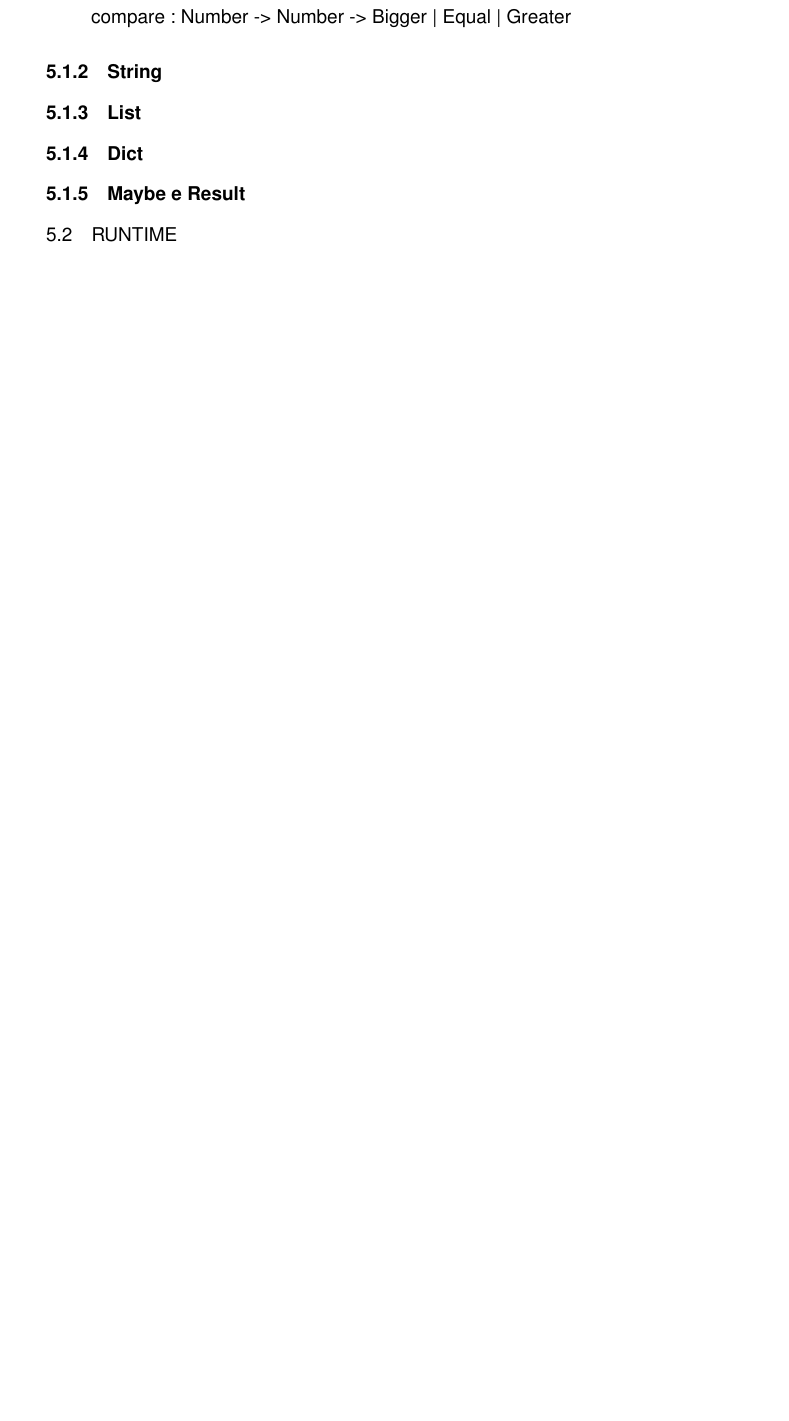
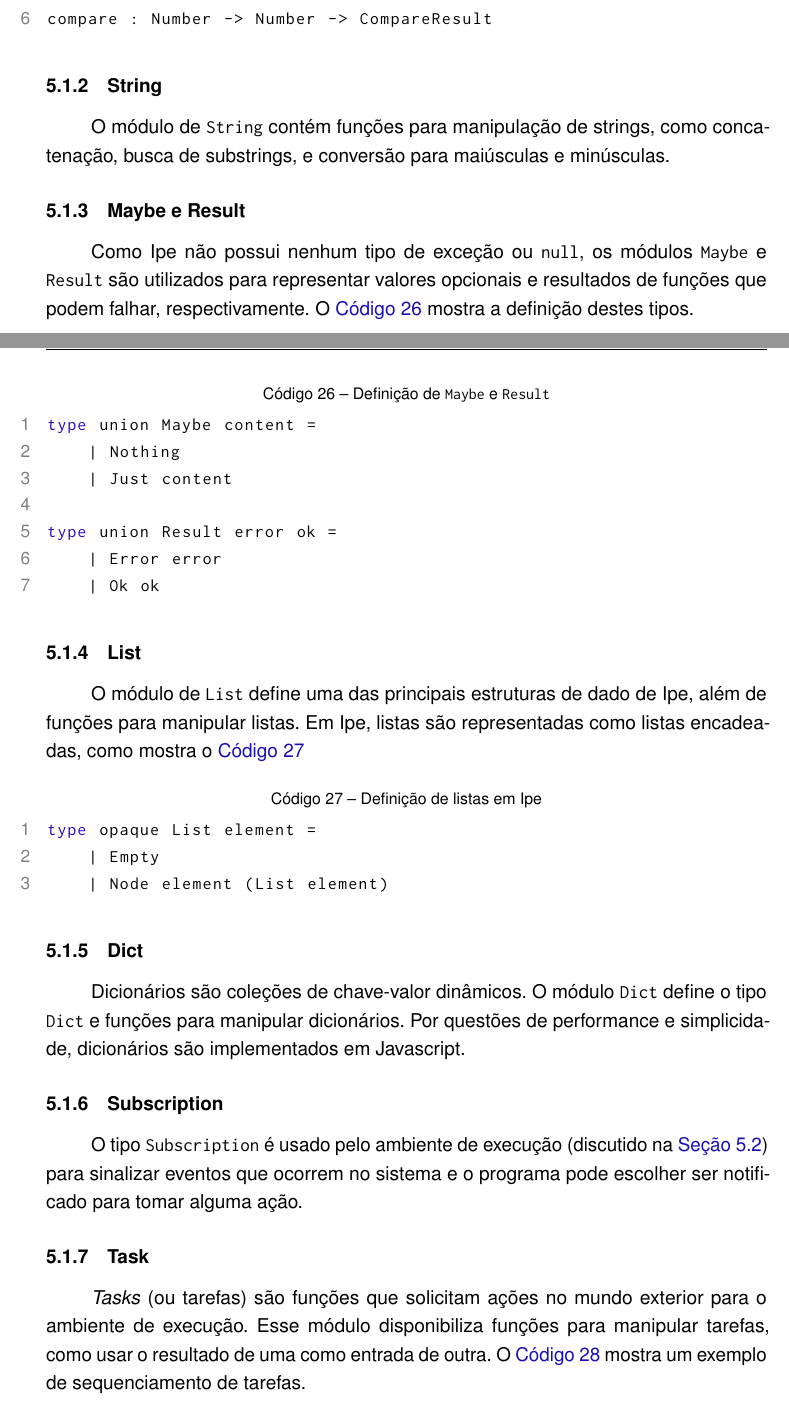
Before and after one commit to henriquecbuss/ipe-dissertation, a LaTeX thesis (main.tex, which reads chapters/5_programas_em_ipe.tex): part of page 39 of 42 before the commit and two parts of pages 39 and 40 of 44 after it, the two joined at a grey line, cut so that both start at the same text, the shorter picture padded with empty space. Compiled offline with pdfLaTeX.

Commit message:
Add chapter about ipe programs

```diff
--- a/chapters/5_programas_em_ipe.tex
+++ b/chapters/5_programas_em_ipe.tex
@@ -8,2 +20 @@
 \subsection{Number}
-compare : Number -> Number -> Bigger | Equal | Greater
@@ -9,0 +26 @@ compare : Number -> Number -> Bigger | Equal | Greater
+\begin{lstlisting}[label={lst:number-compare},caption={Comparação de números em Ipe}]
@@ -10,6 +32,56 @@ compare : Number -> Number -> Bigger | Equal | Greater
+compare : Number -> Number -> CompareResult
+\end{lstlisting}
+
 \subsection{String}
-\subsection{List}
-\subsection{Dict}
+
+O módulo de \texttt{String} contém funções para manipulação de strings, como
+concatenação, busca de substrings, e conversão para maiúsculas e minúsculas.
+
 \subsection{Maybe e Result}
 
-\section{Runtime}
+Como Ipe não possui nenhum tipo de exceção ou \texttt{null}, os módulos \texttt{Maybe}
+e \texttt{Result} são utilizados para representar valores opcionais e resultados
+de funções que podem falhar, respectivamente. O \autoref{lst:maybe-result-def}
+mostra a definição destes tipos.
+
+\begin{lstlisting}[label={lst:maybe-result-def},caption={Definição de \texttt{Maybe} e \texttt{Result}}]
+type union Maybe content =
+    | Nothing
+    | Just content
+
+type union Result error ok =
+    | Error error
+    | Ok ok
+\end{lstlisting}
+
+
+\subsection{List}
+
+O módulo de \texttt{List} define uma das principais estruturas de dado de Ipe,
+além de funções para manipular listas. Em Ipe, listas são representadas como
+listas encadeadas, como mostra o \autoref{lst:list-def}
+
+\begin{lstlisting}[label={lst:list-def},caption={Definição de listas em Ipe}]
+type opaque List element =
+    | Empty
+    | Node element (List element)
+\end{lstlisting}
+
+\subsection{Dict}
+
+Dicionários são coleções de chave-valor dinâmicos. O módulo \texttt{Dict} define
+o tipo \texttt{Dict} e funções para manipular dicionários. Por questões de performance
+e simplicidade, dicionários são implementados em Javascript.
+
+\subsection{Subscription}
+
+O tipo \texttt{Subscription} é usado pelo ambiente de execução (discutido na
+\autoref{sec:runtime}) para sinalizar eventos que ocorrem no sistema e o programa
+pode escolher ser notificado para tomar alguma ação.
+
+\subsection{Task}
+
+\textit{Tasks} (ou tarefas) são funções que solicitam ações no mundo exterior para
+o ambiente de execução. Esse módulo disponibiliza funções para manipular tarefas,
+como usar o resultado de uma como entrada de outra. O \autoref{lst:task-example}
+mostra um exemplo de sequenciamento de tarefas.
@@ -15,0 +93 @@ compare : Number -> Number -> Bigger | Equal | Greater
+        Db.getFilePathById fileId
```
Also changed, not shown: chapters/4_especificacao.tex (+4 -4 lines), pictures/runtime-6.png (added), chapters/5_programas_em_ipe.tex (53 more changed lines).
